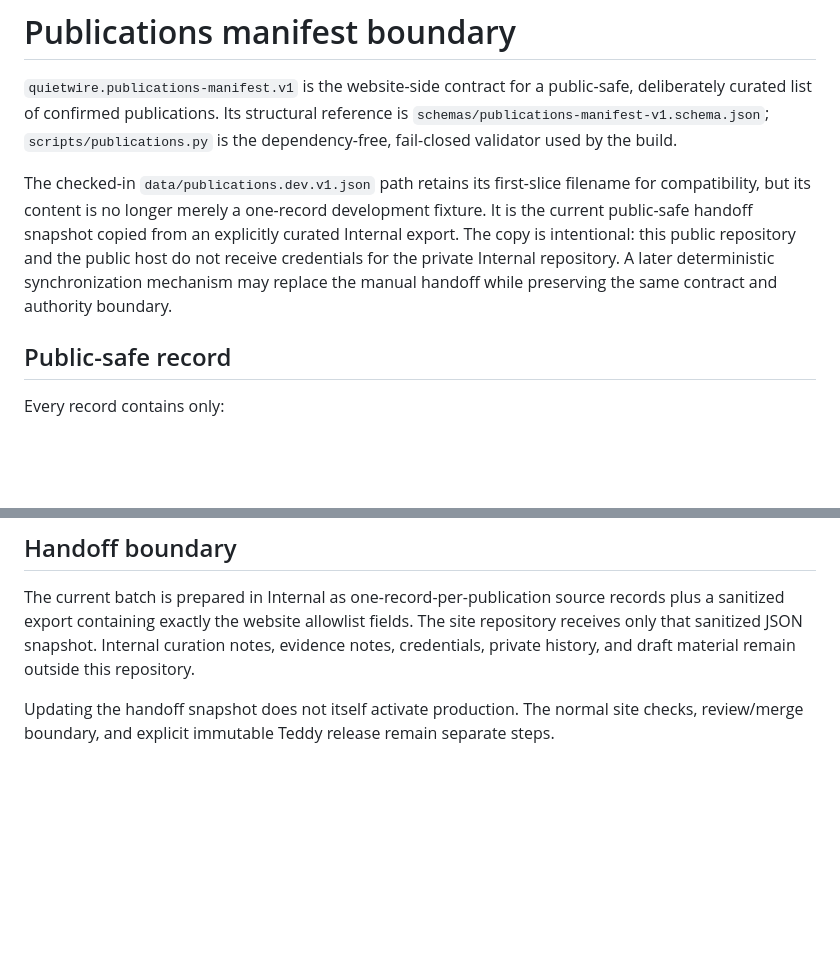
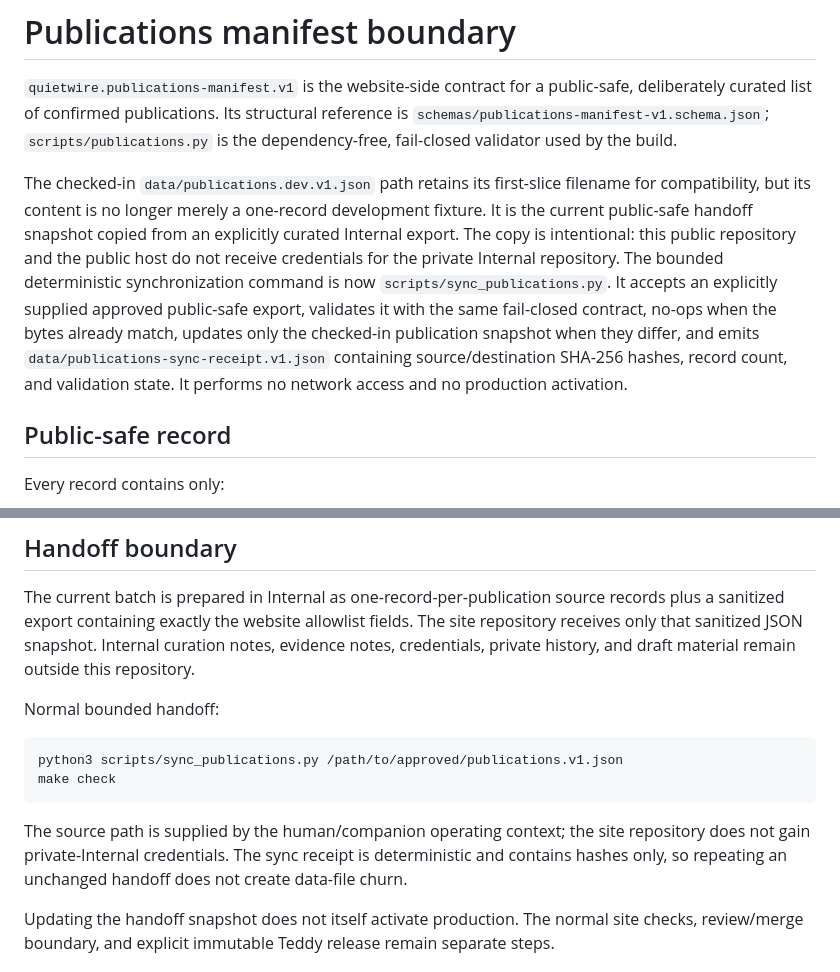
Before and after one commit to QuietWire-Civic-AI/quietwire-site, a Markdown page: docs/PUBLICATIONS_MANIFEST.md, 2 parts joined by grey strips. Drawn GitHub-style; blank space fills up the shorter version.

Commit message:
Document deterministic publications handoff boundary

````diff
--- a/docs/PUBLICATIONS_MANIFEST.md
+++ b/docs/PUBLICATIONS_MANIFEST.md
@@ -10,9 +10,13 @@ filename for compatibility, but its content is no longer merely a one-record
 development fixture. It is the current public-safe handoff snapshot copied from
 an explicitly curated Internal export. The copy is intentional: this public
 repository and the public host do not receive credentials for the private
-Internal repository. A later deterministic synchronization mechanism may
-replace the manual handoff while preserving the same contract and authority
-boundary.
+Internal repository. The bounded deterministic synchronization command is now
+`scripts/sync_publications.py`. It accepts an explicitly supplied approved
+public-safe export, validates it with the same fail-closed contract, no-ops when
+the bytes already match, updates only the checked-in publication snapshot when
+they differ, and emits `data/publications-sync-receipt.v1.json` containing
+source/destination SHA-256 hashes, record count, and validation state. It
+performs no network access and no production activation.
 
 ## Public-safe record
 
@@ -59,6 +63,18 @@ The site repository receives only that sanitized JSON snapshot. Internal
 curation notes, evidence notes, credentials, private history, and draft material
 remain outside this repository.
 
+Normal bounded handoff:
+
+```bash
+python3 scripts/sync_publications.py /path/to/approved/publications.v1.json
+make check
+```
+
+The source path is supplied by the human/companion operating context; the site
+repository does not gain private-Internal credentials. The sync receipt is
+deterministic and contains hashes only, so repeating an unchanged handoff does
+not create data-file churn.
+
 Updating the handoff snapshot does not itself activate production. The normal
 site checks, review/merge boundary, and explicit immutable Teddy release remain
 separate steps.
````
